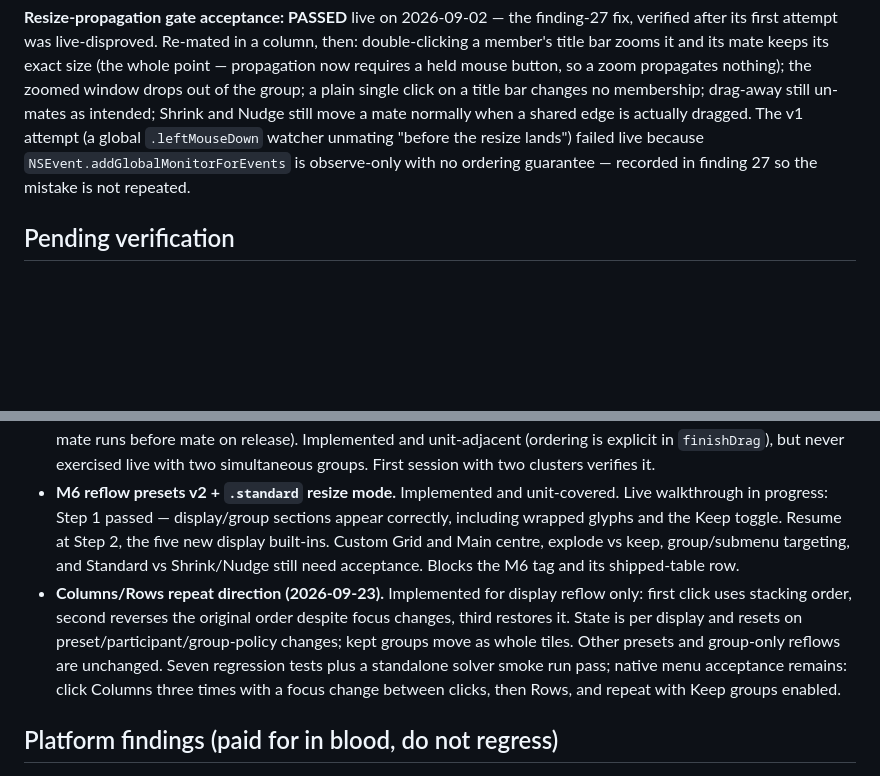
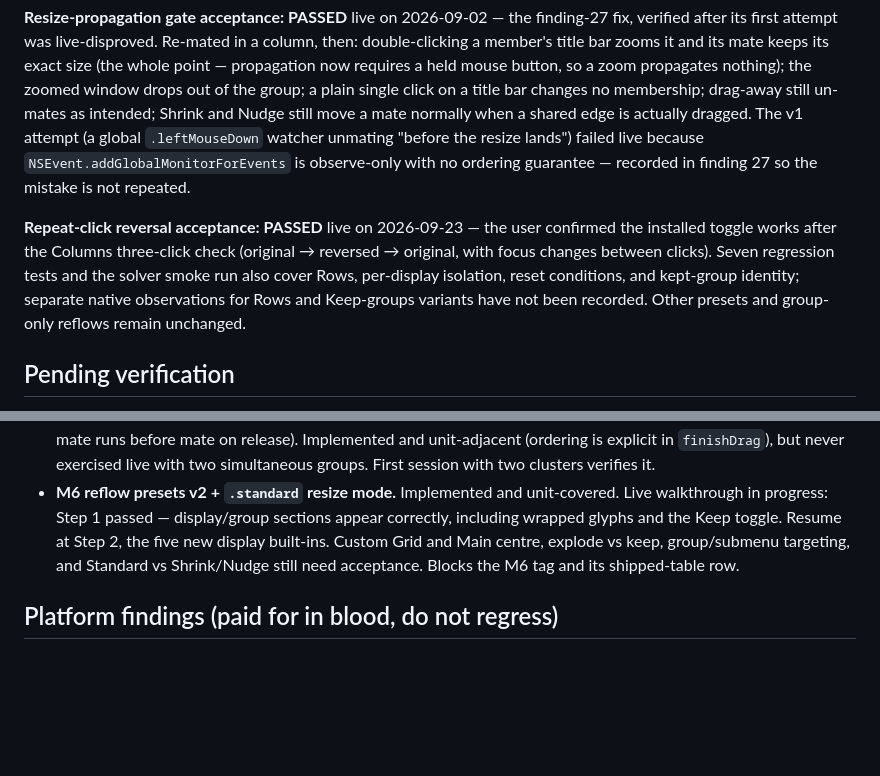
Before and after one commit to vhark/Ferrite, a Markdown page: docs/BACKLOG.md, 2 parts joined by grey strips. GitHub-like rendering; blank space fills up the shorter version.

```diff
--- a/docs/BACKLOG.md
+++ b/docs/BACKLOG.md
@@ -44,12 +44,13 @@ Test suite: 273 unit tests over `FerriteCore` (pure, Linux-portable), passing on
 
 **Resize-propagation gate acceptance: PASSED** live on 2026-09-02 — the finding-27 fix, verified after its first attempt was live-disproved. Re-mated in a column, then: double-clicking a member's title bar zooms it and its mate keeps its exact size (the whole point — propagation now requires a held mouse button, so a zoom propagates nothing); the zoomed window drops out of the group; a plain single click on a title bar changes no membership; drag-away still un-mates as intended; Shrink and Nudge still move a mate normally when a shared edge is actually dragged. The v1 attempt (a global `.leftMouseDown` watcher unmating "before the resize lands") failed live because `NSEvent.addGlobalMonitorForEvents` is observe-only with no ordering guarantee — recorded in finding 27 so the mistake is not repeated.
 
+**Repeat-click reversal acceptance: PASSED** live on 2026-09-23 — the user confirmed the installed toggle works after the Columns three-click check (original → reversed → original, with focus changes between clicks). Seven regression tests and the solver smoke run also cover Rows, per-display isolation, reset conditions, and kept-group identity; separate native observations for Rows and Keep-groups variants have not been recorded. Other presets and group-only reflows remain unchanged.
+
 ## Pending verification
 
 - **Late-arrival restacking (Fix C, `06a98d1`).** When the 15s launch deadline fires before a slow app draws a window, `inFlight` is now retained (`reportedMissing`) so the app rejoins the z-order when it finally settles, with a 120s hard stop. Only reachable on a cold launch of a slow app; not yet observed live. The next full quit-and-relaunch of `Design&Comms` exercises it.
 - **A→B membership move.** Dragging a member of group A onto a window of group B should leave A and join B (un-mate runs before mate on release). Implemented and unit-adjacent (ordering is explicit in `finishDrag`), but never exercised live with two simultaneous groups. First session with two clusters verifies it.
 - **M6 reflow presets v2 + `.standard` resize mode.** Implemented and unit-covered. Live walkthrough in progress: Step 1 passed — display/group sections appear correctly, including wrapped glyphs and the Keep toggle. Resume at Step 2, the five new display built-ins. Custom Grid and Main centre, explode vs keep, group/submenu targeting, and Standard vs Shrink/Nudge still need acceptance. Blocks the M6 tag and its shipped-table row.
-- **Columns/Rows repeat direction (2026-09-23).** Implemented for display reflow only: first click uses stacking order, second reverses the original order despite focus changes, third restores it. State is per display and resets on preset/participant/group-policy changes; kept groups move as whole tiles. Other presets and group-only reflows are unchanged. Seven regression tests plus a standalone solver smoke run pass; native menu acceptance remains: click Columns three times with a focus change between clicks, then Rows, and repeat with Keep groups enabled.
 
 ## Platform findings (paid for in blood, do not regress)
 
```
Also changed, not shown: docs/HANDOFF.md (+2 -2 lines).
